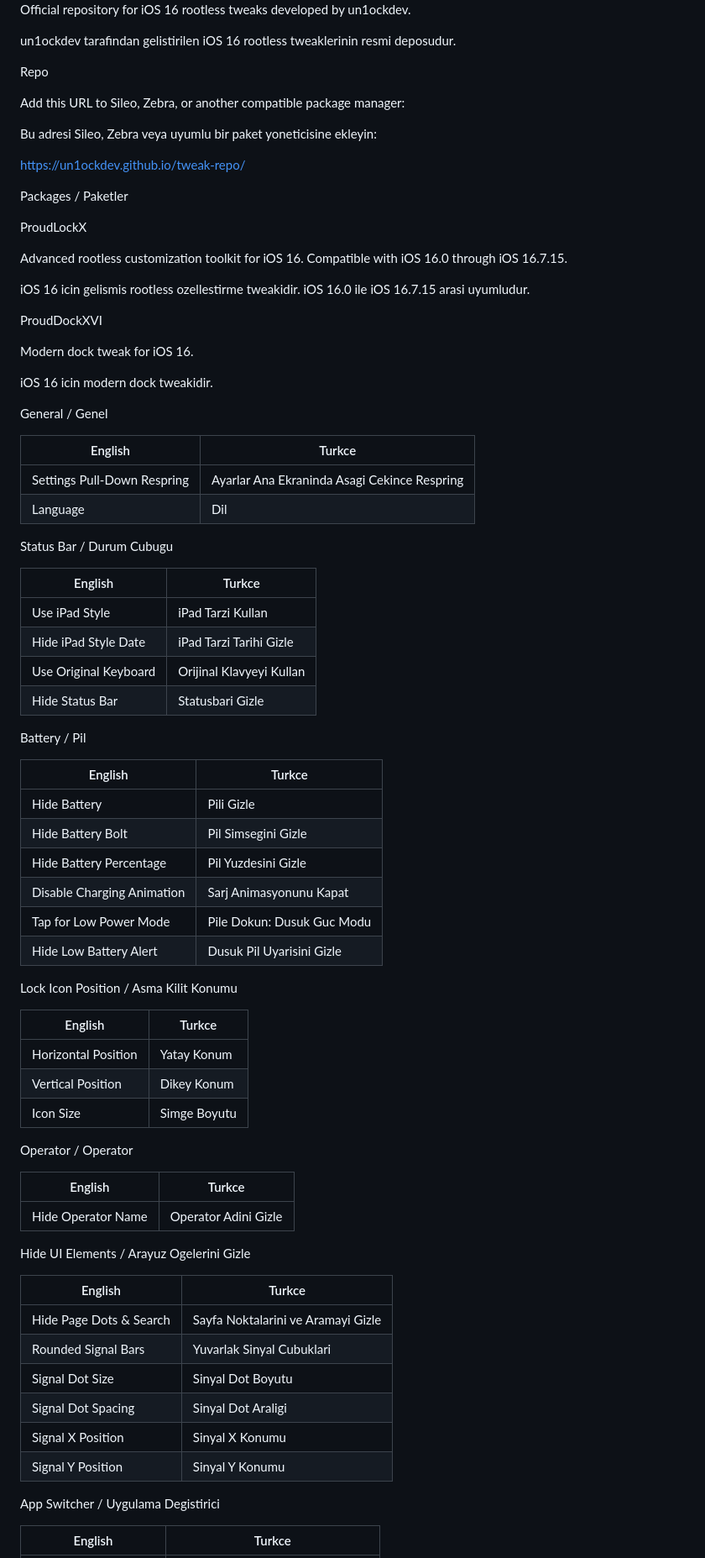
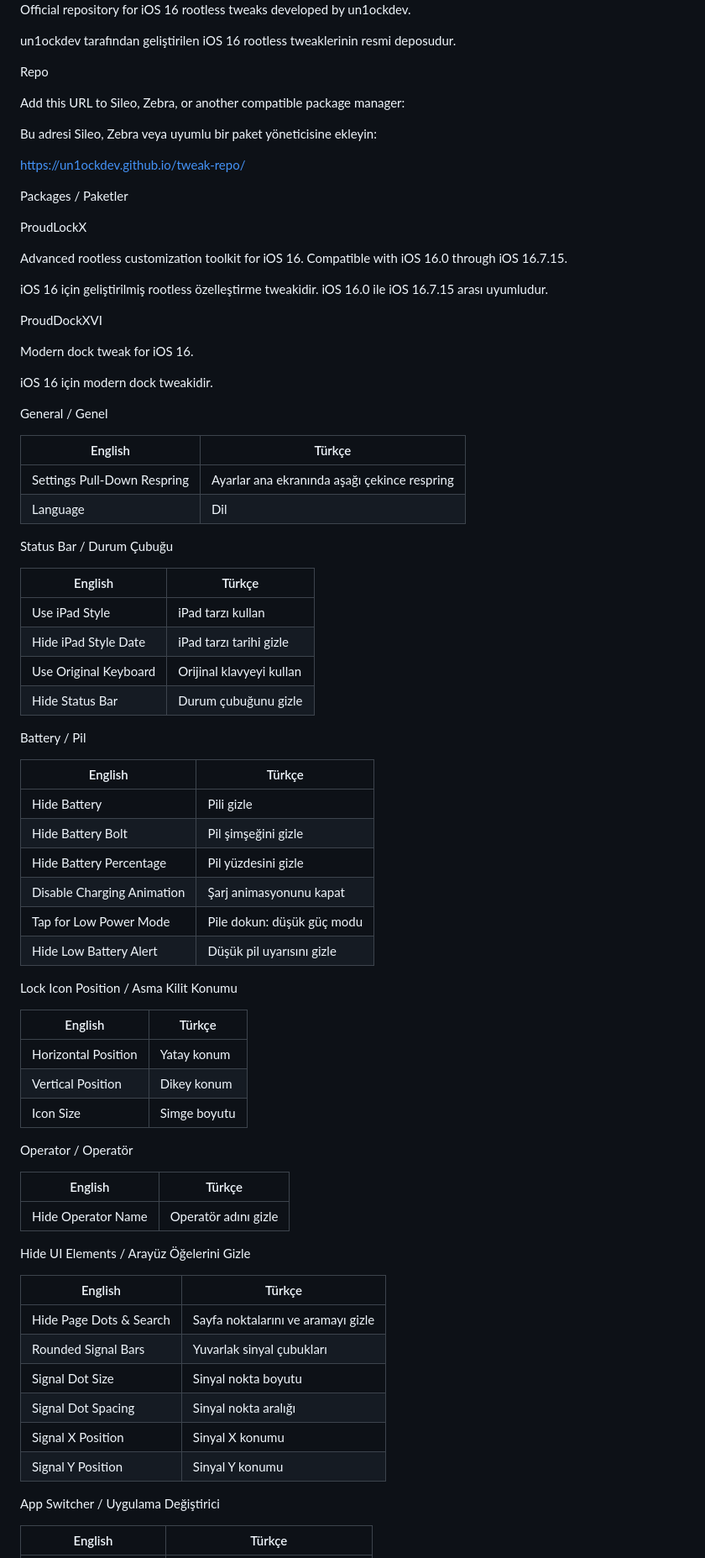
Before and after one commit to un1ockdev/tweak-repo, a Markdown page: README.md, the part around one of its changes. Shown at 84% size. GitHub-like rendering.

```diff
--- a/README.md
+++ b/README.md
@@ -4,13 +4,13 @@ ProudLockX Repo
 
 Official repository for iOS 16 rootless tweaks developed by un1ockdev.
 
-un1ockdev tarafindan gelistirilen iOS 16 rootless tweaklerinin resmi deposudur.
+un1ockdev tarafından geliştirilen iOS 16 rootless tweaklerinin resmi deposudur.
 
 Repo
 
 Add this URL to Sileo, Zebra, or another compatible package manager:
 
-Bu adresi Sileo, Zebra veya uyumlu bir paket yoneticisine ekleyin:
+Bu adresi Sileo, Zebra veya uyumlu bir paket yöneticisine ekleyin:
 
 https://un1ockdev.github.io/tweak-repo/
 
@@ -20,67 +20,67 @@ ProudLockX
 
 Advanced rootless customization toolkit for iOS 16. Compatible with iOS 16.0 through iOS 16.7.15.
 
-iOS 16 icin gelismis rootless ozellestirme tweakidir. iOS 16.0 ile iOS 16.7.15 arasi uyumludur.
+iOS 16 için geliştirilmiş rootless özelleştirme tweakidir. iOS 16.0 ile iOS 16.7.15 arası uyumludur.
 
 ProudDockXVI
 
 Modern dock tweak for iOS 16.
 
-iOS 16 icin modern dock tweakidir.
+iOS 16 için modern dock tweakidir.
 
 General / Genel
 
-| English                     | Turkce                                       |
+| English                     | Türkçe                                       |
 | --------------------------- | -------------------------------------------- |
-| Settings Pull-Down Respring | Ayarlar Ana Ekraninda Asagi Cekince Respring |
+| Settings Pull-Down Respring | Ayarlar ana ekranında aşağı çekince respring |
 | Language                    | Dil                                          |
 
-Status Bar / Durum Cubugu
+Status Bar / Durum Çubuğu
 
-| English               | Turkce                   |
+| English               | Türkçe                   |
 | --------------------- | ------------------------ |
-| Use iPad Style        | iPad Tarzi Kullan        |
-| Hide iPad Style Date  | iPad Tarzi Tarihi Gizle  |
-| Use Original Keyboard | Orijinal Klavyeyi Kullan |
-| Hide Status Bar       | Statusbari Gizle         |
+| Use iPad Style        | iPad tarzı kullan        |
+| Hide iPad Style Date  | iPad tarzı tarihi gizle  |
+| Use Original Keyboard | Orijinal klavyeyi kullan |
+| Hide Status Bar       | Durum çubuğunu gizle     |
 
 Battery / Pil
 
-| English                    | Turkce                     |
+| English                    | Türkçe                     |
 | -------------------------- | -------------------------- |
-| Hide Battery               | Pili Gizle                 |
-| Hide Battery Bolt          | Pil Simsegini Gizle        |
-| Hide Battery Percentage    | Pil Yuzdesini Gizle        |
-| Disable Charging Animation | Sarj Animasyonunu Kapat    |
-| Tap for Low Power Mode     | Pile Dokun: Dusuk Guc Modu |
-| Hide Low Battery Alert     | Dusuk Pil Uyarisini Gizle  |
+| Hide Battery               | Pili gizle                 |
+| Hide Battery Bolt          | Pil şimşeğini gizle        |
+| Hide Battery Percentage    | Pil yüzdesini gizle        |
+| Disable Charging Animation | Şarj animasyonunu kapat    |
+| Tap for Low Power Mode     | Pile dokun: düşük güç modu |
+| Hide Low Battery Alert     | Düşük pil uyarısını gizle  |
 
 Lock Icon Position / Asma Kilit Konumu
 
-| English             | Turkce       |
+| English             | Türkçe       |
 | ------------------- | ------------ |
-| Horizontal Position | Yatay Konum  |
-| Vertical Position   | Dikey Konum  |
-| Icon Size           | Simge Boyutu |
+| Horizontal Position | Yatay konum  |
+| Vertical Position   | Dikey konum  |
+| Icon Size           | Simge boyutu |
 
-Operator / Operator
+Operator / Operatör
 
-| English            | Turkce               |
+| English            | Türkçe               |
 | ------------------ | -------------------- |
-| Hide Operator Name | Operator Adini Gizle |
+| Hide Operator Name | Operatör adını gizle |
 
-Hide UI Elements / Arayuz Ogelerini Gizle
+Hide UI Elements / Arayüz Öğelerini Gizle
 
-| English                 | Turkce                             |
+| English                 | Türkçe                             |
 | ----------------------- | ---------------------------------- |
-| Hide Page Dots & Search | Sayfa Noktalarini ve Aramayi Gizle |
-| Rounded Signal Bars     | Yuvarlak Sinyal Cubuklari          |
-| Signal Dot Size         | Sinyal Dot Boyutu                  |
-| Signal Dot Spacing      | Sinyal Dot Araligi                 |
-| Signal X Position       | Sinyal X Konumu                    |
-| Signal Y Position       | Sinyal Y Konumu                    |
+| Hide Page Dots & Search | Sayfa noktalarını ve aramayı gizle |
+| Rounded Signal Bars     | Yuvarlak sinyal çubukları          |
+| Signal Dot Size         | Sinyal nokta boyutu                |
+| Signal Dot Spacing      | Sinyal nokta aralığı               |
+| Signal X Position       | Sinyal X konumu                    |
+| Signal Y Position       | Sinyal Y konumu                    |
 
-App Switcher / Uygulama Degistirici
+App Switcher / Uygulama Değiştirici
 
-| English               | Turkce                             |
+| English               | Türkçe                             |
 | --------------------- | ---------------------------------- |
```
Also changed, not shown: other parts of README.md (+81 -81 lines).
